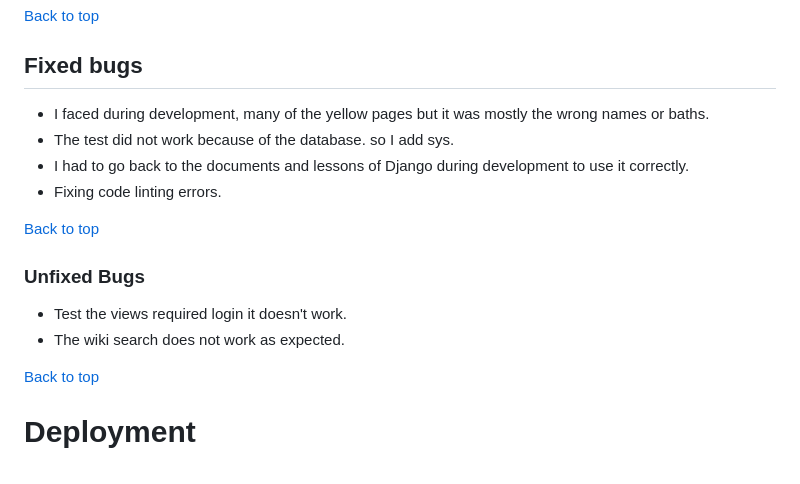
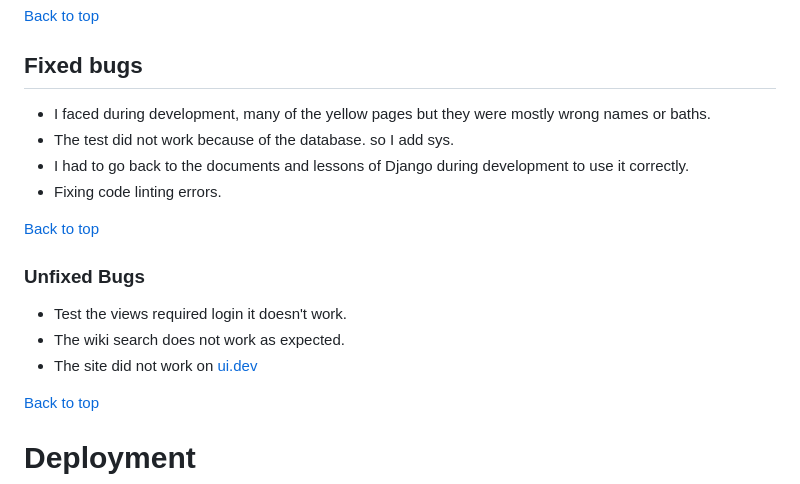
Before and after one commit to ShahemNezamEddin/Learning-dashboard, a Markdown page: README.md, the part around the change. GitHub-like rendering.

```diff
--- a/README.md
+++ b/README.md
@@ -350,7 +350,7 @@ Learning-dashboard site was also tested using [Google Lighthouse](https://develo
 
 ## Fixed bugs
 
-- I faced during development, many of the yellow pages but it was mostly the wrong names or baths.
+- I faced during development, many of the yellow pages but they were mostly wrong names or baths.
 - The test did not work because of the database. so I add sys.
 - I had to go back to the documents and lessons of Django during development to use it correctly.
 - Fixing code linting errors.
@@ -361,6 +361,7 @@ Learning-dashboard site was also tested using [Google Lighthouse](https://develo
 
 - Test the views required login it doesn't work.
 - The wiki search does not work as expected.
+- The site did not work on [ui.dev](https://ui.dev/amiresponsive)
 
 [Back to top](<#navigator>)
 
```
